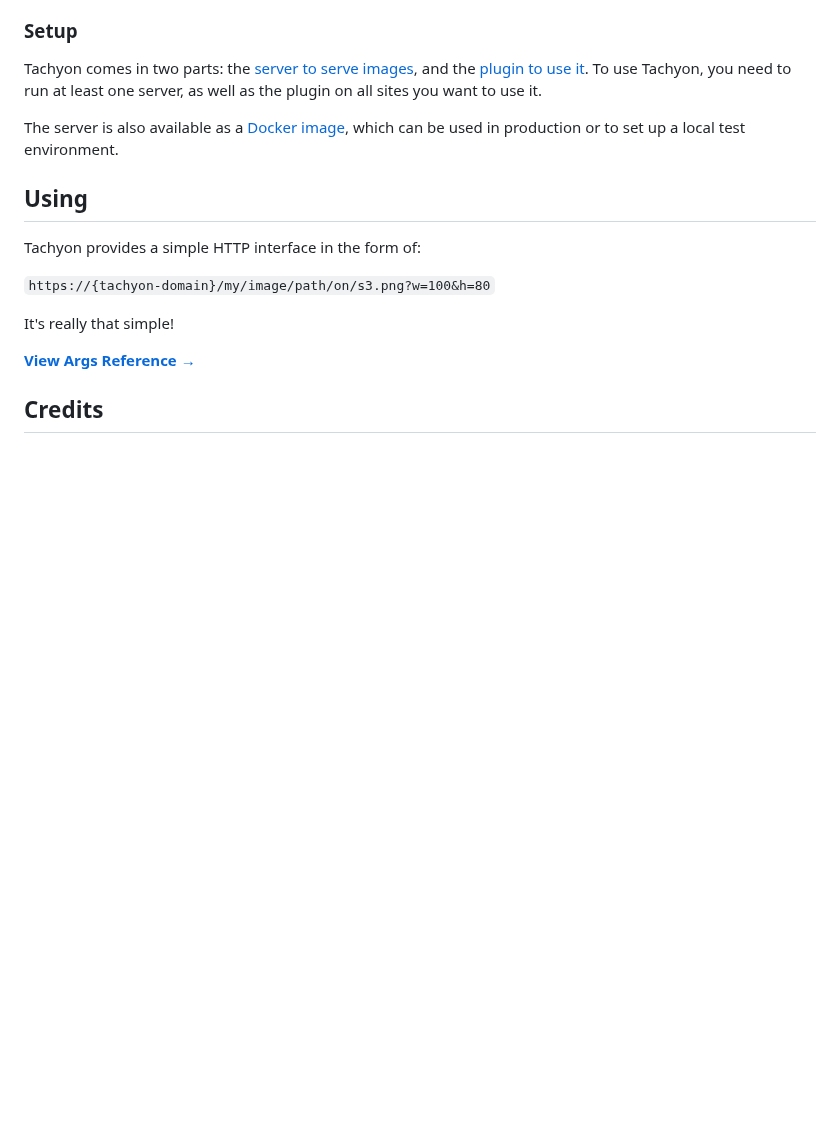
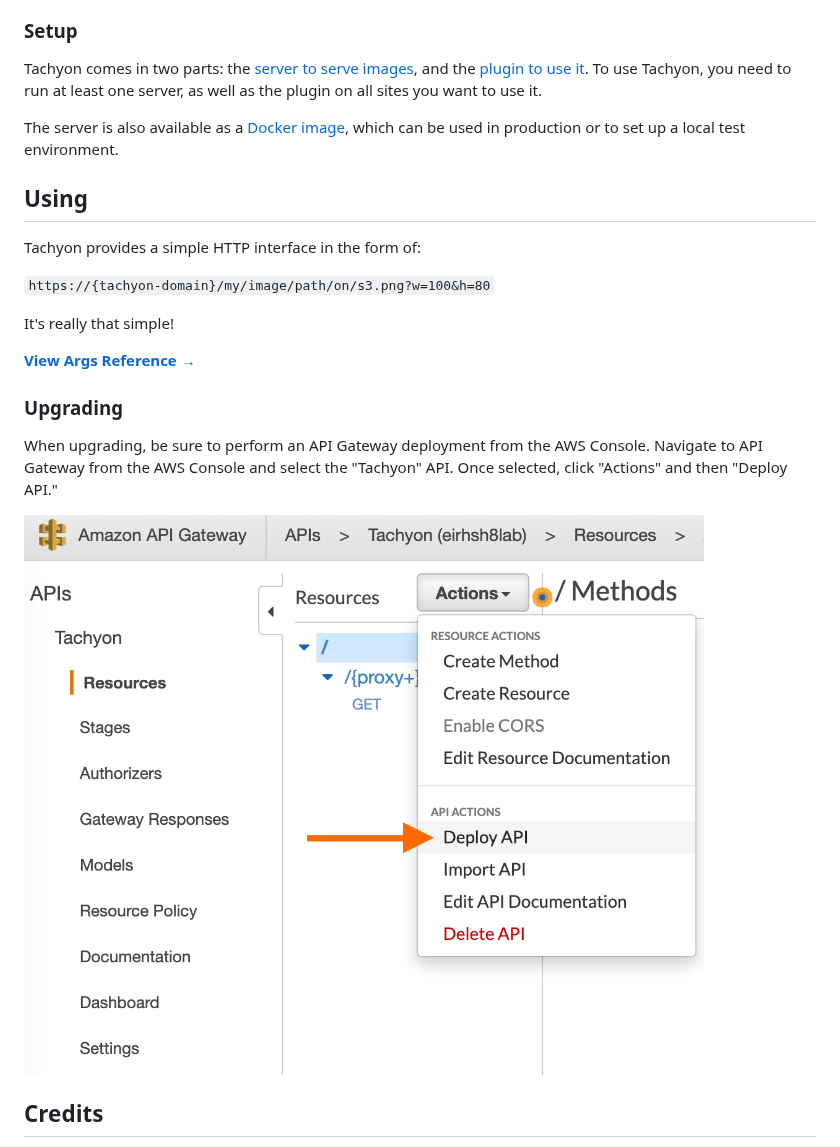
Before and after one commit to humanmade/tachyon, a Markdown page: README.md, the part around the change. GitHub-like rendering; pictures changed too: docs/perform-deployment.png (added); blank space fills up the shorter version.

Commit message:
update README with upgrade docs

```diff
--- a/README.md
+++ b/README.md
@@ -39,7 +39,6 @@ Tachyon comes in two parts: the [server to serve images](docs/server.md), and th
 
 The server is also available as a [Docker image](docs/docker.md), which can be used in production or to set up a local test environment.
 
-
 ## Using
 
 Tachyon provides a simple HTTP interface in the form of:
@@ -49,6 +48,12 @@ Tachyon provides a simple HTTP interface in the form of:
 It's really that simple!
 
 **[View Args Reference →](docs/using.md)**
+
+### Upgrading
+
+When upgrading, be sure to perform an API Gateway deployment from the AWS Console. Navigate to API Gateway from the AWS Console and select the "Tachyon" API. Once selected, click "Actions" and then "Deploy API."
+
+![](docs/perform-deployment.png)
 
 
 ## Credits
```
